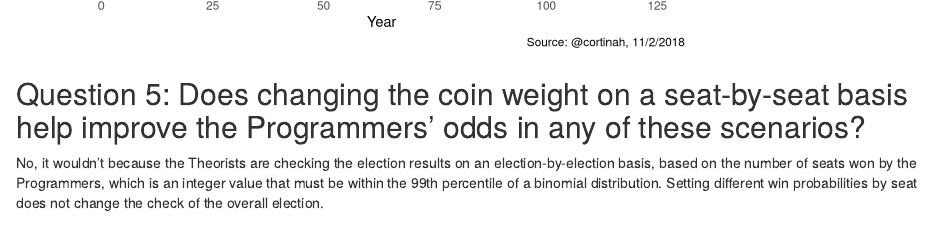
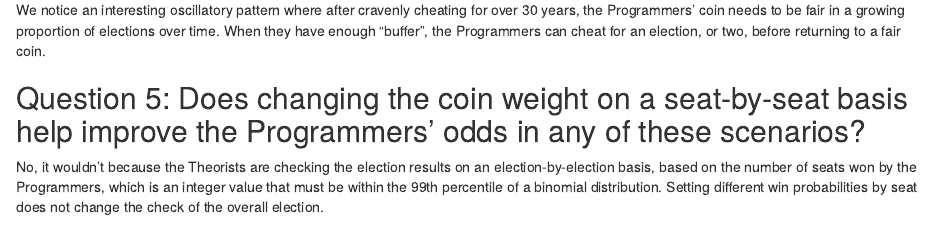
Before and after one commit to cortinah/ReThinking, an R Markdown document (content/post/2018-11-03-riddler-classic-how-far-would-you-go-to-rig-a-coin-flip.Rmd): the page in a window 1100 px wide, from 2910 px down before the commit and from 2980 px down after it. Rendered offline with R 4.5, knitr and Pandoc, with nearby package versions.

Commit message:
CoinFLip -- add chart commentary

````diff
--- a/content/post/2018-11-03-riddler-classic-how-far-would-you-go-to-rig-a-coin-flip.Rmd
+++ b/content/post/2018-11-03-riddler-classic-how-far-would-you-go-to-rig-a-coin-flip.Rmd
@@ -104,6 +104,7 @@ optimal$Weight <- optimal$diff/100
 ggplot(optimal,aes(x=Year,y=Weight)) +geom_line(color='blue') +geom_point(color='red') +theme_bw() +labs(title='Riddler Classic: How Far Would You Go To Rig A Coin Flip?', subtitle='Optimal coin weight avoiding 99th percentile statistical challenge',caption='Source: @cortinah, 11/2/2018')
 ```
 
+We  notice an interesting oscillatory pattern where after cravenly cheating for over 30 years, the Programmers' coin needs to be fair in a growing proportion of elections over time. When they have enough "buffer", the Programmers can cheat for an election, or two, before returning to a fair coin.
 
 ## Question 5: Does changing the coin weight on a seat-by-seat basis help improve the Programmers' odds in any of these scenarios?
 No, it wouldn't because the Theorists are checking the election results on an election-by-election basis, based on the number of seats won by the Programmers, which is an integer value that must be within the 99th percentile of a binomial distribution. Setting different win probabilities by seat does not change the check of the overall election.
````
Also changed, not shown: content/post/2018-11-03-riddler-classic-how-far-would-you-go-to-rig-a-coin-flip.html.
